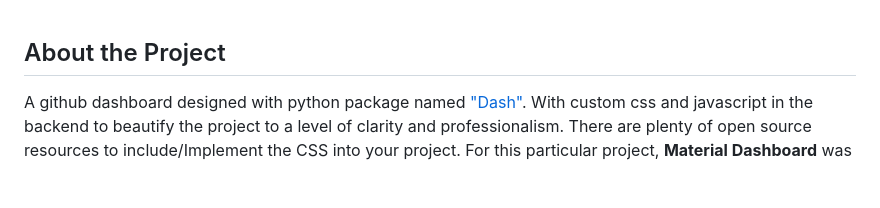
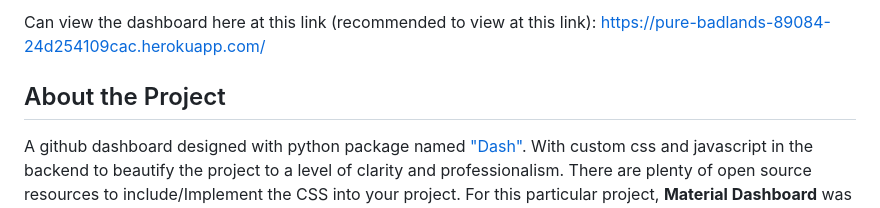
Before and after one commit to ebarriosc1/Dashboard, a Markdown page: README.md, the part around the change. Rendered like a GitHub page; blank space fills up the shorter version.

```diff
--- a/README.md
+++ b/README.md
@@ -1,4 +1,5 @@
-
+<!-- VIEW THE DASHBOARD -->
+Can view the dashboard here at this link (recommended to view at this link): https://pure-badlands-89084-24d254109cac.herokuapp.com/
 
 <!--ABOUT THE PROJECT -->
 ## About the Project
```
